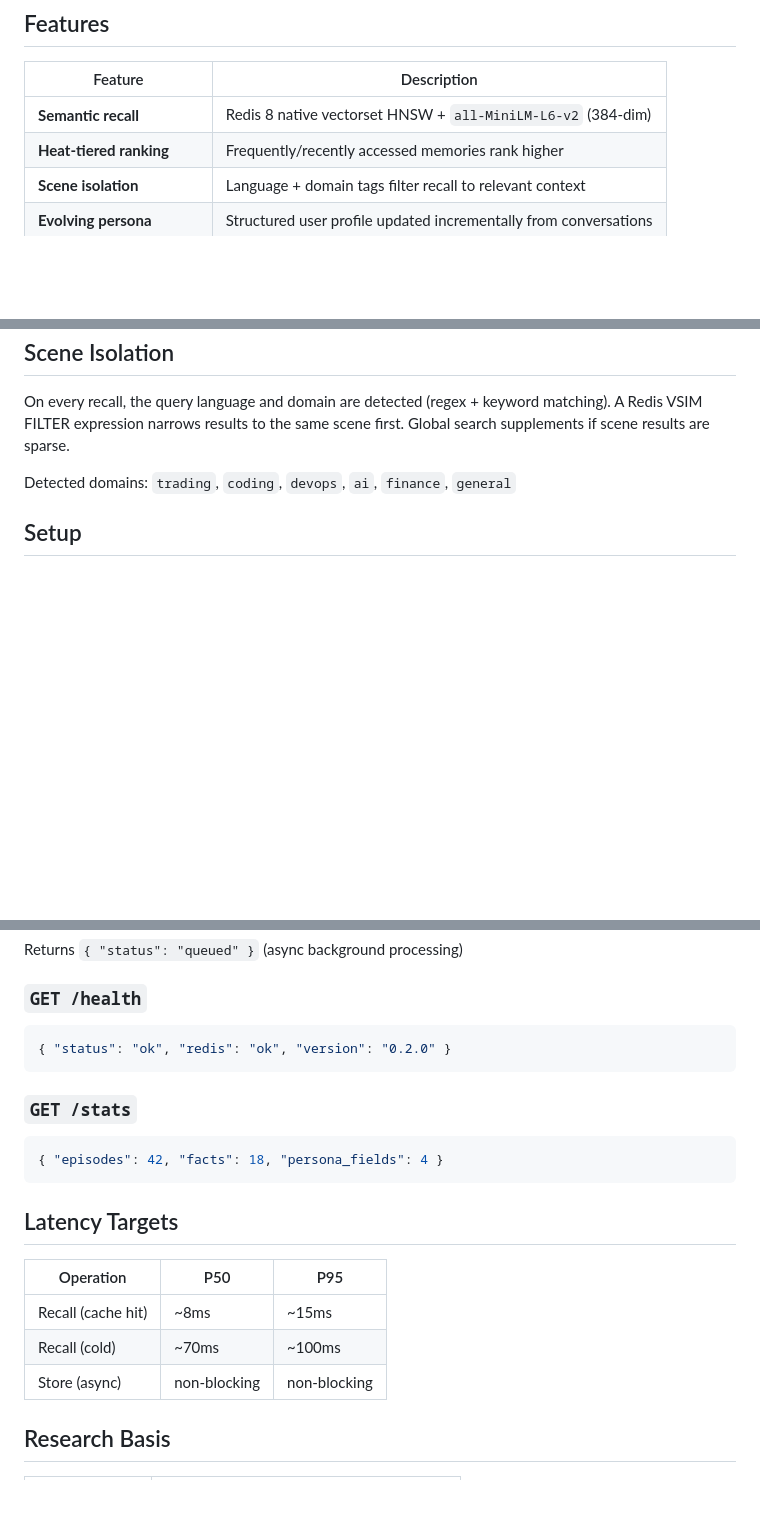
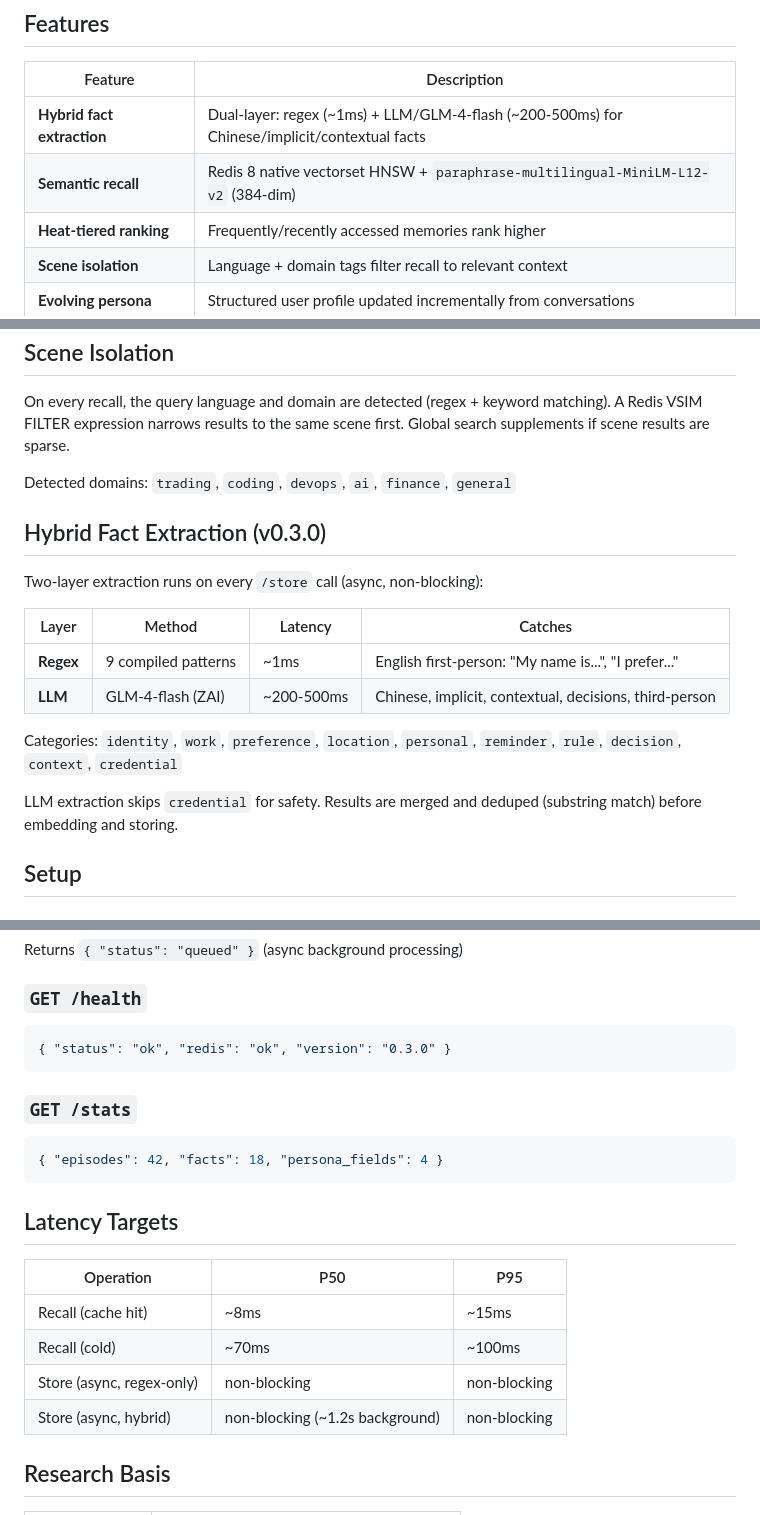
Before and after one commit to JaceHo/AgentMem, a Markdown page: README.md, 3 parts joined by grey strips. GitHub-like rendering; blank space fills up the shorter version.

Commit message:
docs: update README for v0.3.0 hybrid extraction
- Add hybrid fact extraction section (regex + LLM dual-layer)
- Update embedding model name to multilingual MiniLM-L12-v2
- Update version to 0.3.0
- Document graceful degradation for both summarizer and extractor
- Add store latency for hybrid mode

````diff
--- a/README.md
+++ b/README.md
@@ -9,7 +9,8 @@ Fully local, persistent, fast — no external dependencies.
 
 | Feature | Description |
 |---------|-------------|
-| **Semantic recall** | Redis 8 native vectorset HNSW + `all-MiniLM-L6-v2` (384-dim) |
+| **Hybrid fact extraction** | Dual-layer: regex (~1ms) + LLM/GLM-4-flash (~200-500ms) for Chinese/implicit/contextual facts |
+| **Semantic recall** | Redis 8 native vectorset HNSW + `paraphrase-multilingual-MiniLM-L12-v2` (384-dim) |
 | **Heat-tiered ranking** | Frequently/recently accessed memories rank higher |
 | **Scene isolation** | Language + domain tags filter recall to relevant context |
 | **Evolving persona** | Structured user profile updated incrementally from conversations |
@@ -66,6 +67,19 @@ Global search supplements if scene results are sparse.
 
 Detected domains: `trading`, `coding`, `devops`, `ai`, `finance`, `general`
 
+## Hybrid Fact Extraction (v0.3.0)
+
+Two-layer extraction runs on every `/store` call (async, non-blocking):
+
+| Layer | Method | Latency | Catches |
+|-------|--------|---------|---------|
+| **Regex** | 9 compiled patterns | ~1ms | English first-person: "My name is...", "I prefer..." |
+| **LLM** | GLM-4-flash (ZAI) | ~200-500ms | Chinese, implicit, contextual, decisions, third-person |
+
+Categories: `identity`, `work`, `preference`, `location`, `personal`, `reminder`, `rule`, `decision`, `context`, `credential`
+
+LLM extraction skips `credential` for safety. Results are merged and deduped (substring match) before embedding and storing.
+
 ## Setup
 
 ### Requirements
@@ -138,7 +152,7 @@ Returns `{ "status": "queued" }` (async background processing)
 
 ### `GET /health`
 ```json
-{ "status": "ok", "redis": "ok", "version": "0.2.0" }
+{ "status": "ok", "redis": "ok", "version": "0.3.0" }
 ```
 
 ### `GET /stats`
@@ -152,7 +166,8 @@ Returns `{ "status": "queued" }` (async background processing)
 |-----------|-----|-----|
 | Recall (cache hit) | ~8ms | ~15ms |
 | Recall (cold) | ~70ms | ~100ms |
-| Store (async) | non-blocking | non-blocking |
+| Store (async, regex-only) | non-blocking | non-blocking |
+| Store (async, hybrid) | non-blocking (~1.2s background) | non-blocking |
 
 ## Research Basis
 
````
Also changed, not shown: other parts of README.md (+2 -2 lines).
